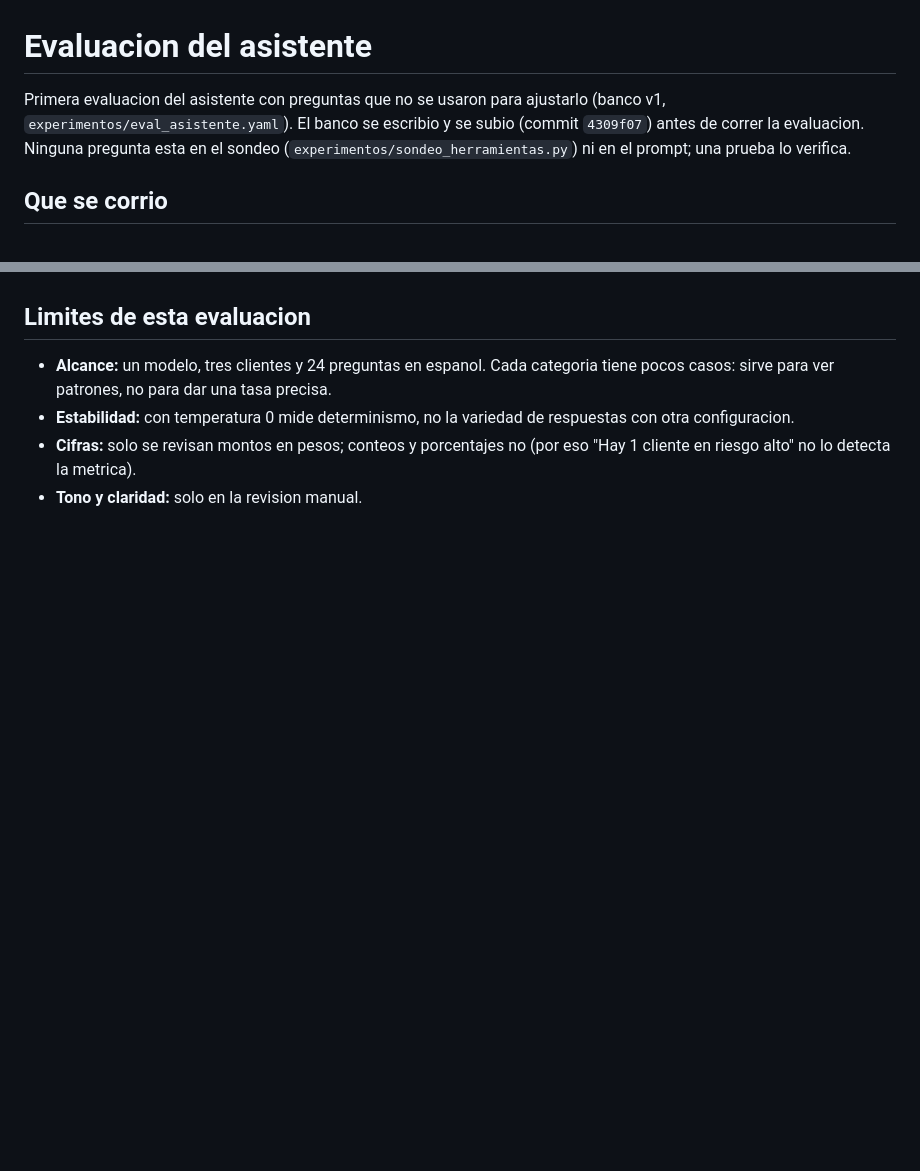
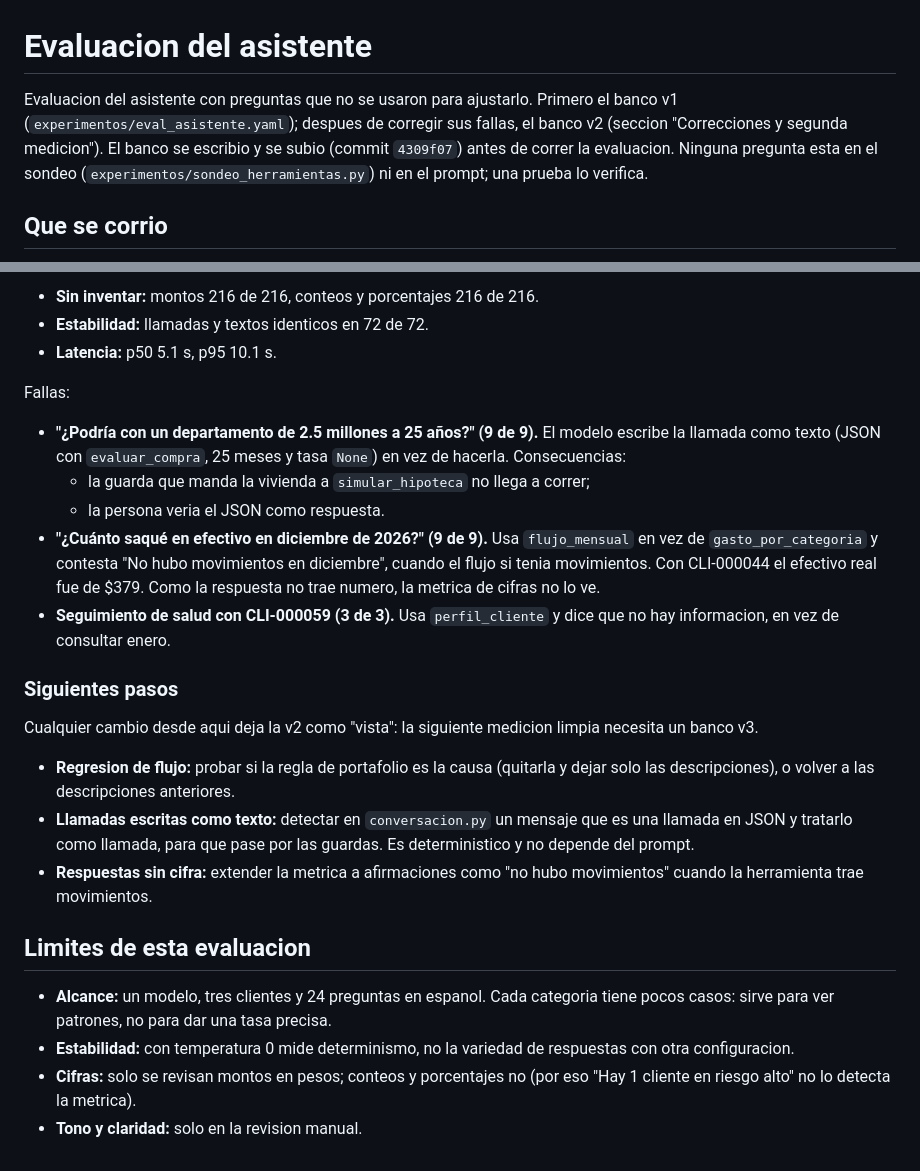
Before and after one commit to nox-sudo/digital-twin-bbva, a Markdown page: docs/evaluacion-asistente.md, 2 parts joined by grey strips. Drawn GitHub-style; blank space fills up the shorter version.

```diff
--- a/docs/evaluacion-asistente.md
+++ b/docs/evaluacion-asistente.md
@@ -1,7 +1,9 @@
 # Evaluacion del asistente
 
-Primera evaluacion del asistente con preguntas que no se usaron para
-ajustarlo (banco v1, `experimentos/eval_asistente.yaml`). El banco se
+Evaluacion del asistente con preguntas que no se usaron para ajustarlo.
+Primero el banco v1 (`experimentos/eval_asistente.yaml`); despues de
+corregir sus fallas, el banco v2 (seccion "Correcciones y segunda
+medicion"). El banco se
 escribio y se subio (commit `4309f07`) antes de correr la evaluacion.
 Ninguna pregunta esta en el sondeo (`experimentos/sondeo_herramientas.py`)
 ni en el prompt; una prueba lo verifica.
@@ -146,3 +210,35 @@ nuevas (v2), conservando la v1 para comparar.
+- **Sin inventar:** montos 216 de 216, conteos y porcentajes 216 de 216.
+- **Estabilidad:** llamadas y textos identicos en 72 de 72.
+- **Latencia:** p50 5.1 s, p95 10.1 s.
+
+Fallas:
+
+- **"¿Podría con un departamento de 2.5 millones a 25 años?" (9 de 9).** El
+  modelo escribe la llamada como texto (JSON con `evaluar_compra`, 25 meses
+  y tasa `None`) en vez de hacerla. Consecuencias:
+  - la guarda que manda la vivienda a `simular_hipoteca` no llega a correr;
+  - la persona veria el JSON como respuesta.
+- **"¿Cuánto saqué en efectivo en diciembre de 2026?" (9 de 9).** Usa
+  `flujo_mensual` en vez de `gasto_por_categoria` y contesta "No hubo
+  movimientos en diciembre", cuando el flujo si tenia movimientos. Con
+  CLI-000044 el efectivo real fue de $379. Como la respuesta no trae numero,
+  la metrica de cifras no lo ve.
+- **Seguimiento de salud con CLI-000059 (3 de 3).** Usa `perfil_cliente` y
+  dice que no hay informacion, en vez de consultar enero.
+
+### Siguientes pasos
+
+Cualquier cambio desde aqui deja la v2 como "vista": la siguiente medicion
+limpia necesita un banco v3.
+
+- **Regresion de flujo:** probar si la regla de portafolio es la causa
+  (quitarla y dejar solo las descripciones), o volver a las descripciones
+  anteriores.
+- **Llamadas escritas como texto:** detectar en `conversacion.py` un
+  mensaje que es una llamada en JSON y tratarlo como llamada, para que pase
+  por las guardas. Es deterministico y no depende del prompt.
+- **Respuestas sin cifra:** extender la metrica a afirmaciones como "no hubo
+  movimientos" cuando la herramienta trae movimientos.
 
 ## Limites de esta evaluacion
 
```
Also changed, not shown: other parts of docs/evaluacion-asistente.md (+74 -12 lines).
